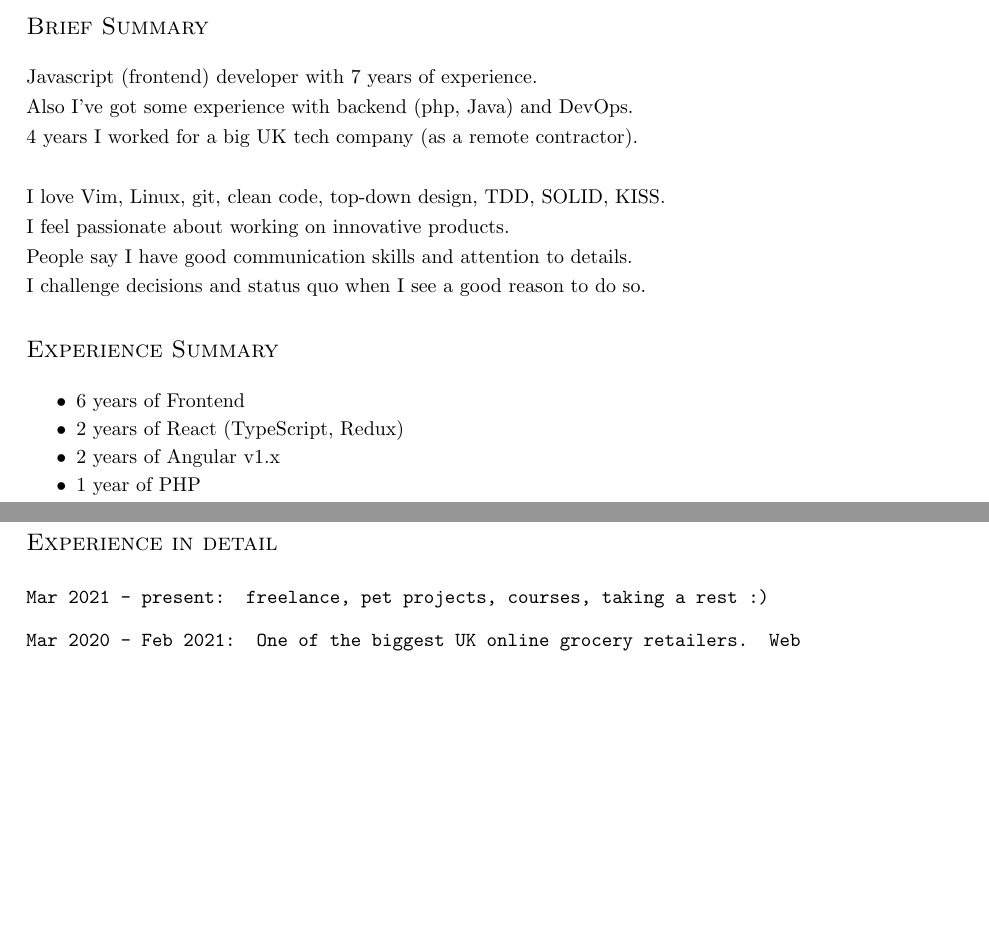
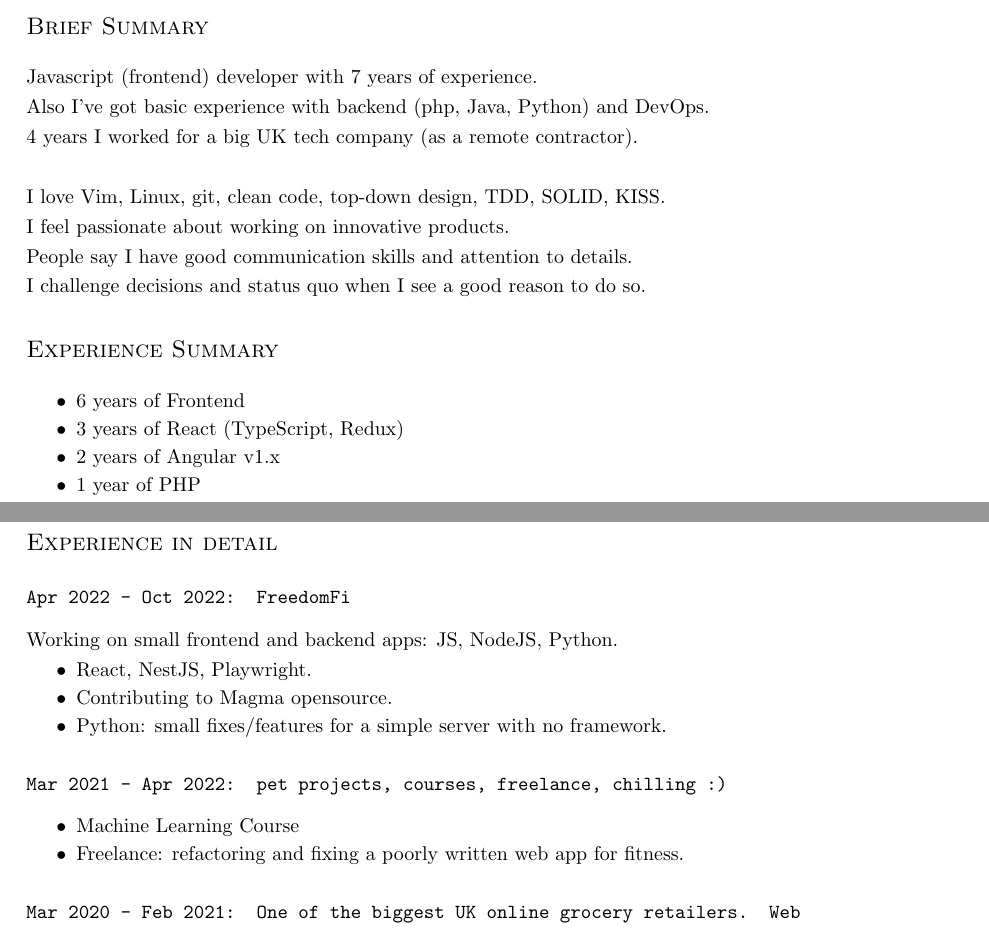
Before and after one commit to DarthVanger/resume, a LaTeX document (src/ivan-sergiienko.tex): two parts of pages 1 and 2 of 3, joined at a grey line, cut so that both start at the same text, the shorter picture padded with empty space. Compiled offline with pdfLaTeX.

Commit message:
Update frontend resume
Also copy some changes to the ML resume as well.

```diff
--- a/src/ivan-sergiienko.tex
+++ b/src/ivan-sergiienko.tex
@@ -47,7 +47,7 @@
 
 \section{Brief Summary}
   Javascript (frontend) developer with 7 years of experience.  \\
-  Also I've got some experience with backend (php, Java) and DevOps.  \\
+  Also I've got basic experience with backend (php, Java, Python) and DevOps.  \\
   4 years I worked for a big UK tech company (as a remote contractor). \\
   \\
   I love Vim, Linux, git, clean code, top-down design, TDD, SOLID, KISS. \\
@@ -58,7 +58,7 @@
 \section{Experience Summary}
   \begin{itemize}
     \item 6 years of Frontend  \\
-    \item 2 years of React (TypeScript, Redux) \\
+    \item 3 years of React (TypeScript, Redux) \\
     \item 2 years of Angular v1.x \\
     \item 1 year of PHP \\
     \item A bit of Java, NodeJS, Linux, bash, AWS, GitlabCI, Selenium, Docker
@@ -87,7 +87,18 @@
     \end{itemize}
 
 \section{Experience in detail}
-  \subsection{Mar 2021 - present: freelance, pet projects, courses, taking a rest :)}
+  \subsection{Apr 2022 - Oct 2022: FreedomFi}
+    Working on small frontend and backend apps: JS, NodeJS, Python.
+    \begin{itemize}
+      \item React, NestJS, Playwright. \\
+      \item Contributing to Magma opensource. \\
+      \item Python: small fixes/features for a simple server with no framework.
+    \end{itemize}
+  \subsection{Mar 2021 - Apr 2022: pet projects, courses, freelance, chilling :)}
+    \begin{itemize}
+      \item Machine Learning Course \\
+      \item Freelance: refactoring and fixing a poorly written web app for fitness.
+    \end{itemize}
   \subsection{Mar 2020 - Feb 2021: One of the biggest UK online grocery retailers. Web UI for supply chain management}
   Working with frontend and backend, participating in technical discoveries for upcoming features, code reviews, security code reviews.
     \begin{itemize}
```
Also changed, not shown: src/ivan-sergiienko-ml.tex (+4 -0 lines), ivan-sergiienko-ml.pdf, ivan-sergiienko.pdf, src/ivan-sergiienko.tex (2 more changed lines).
